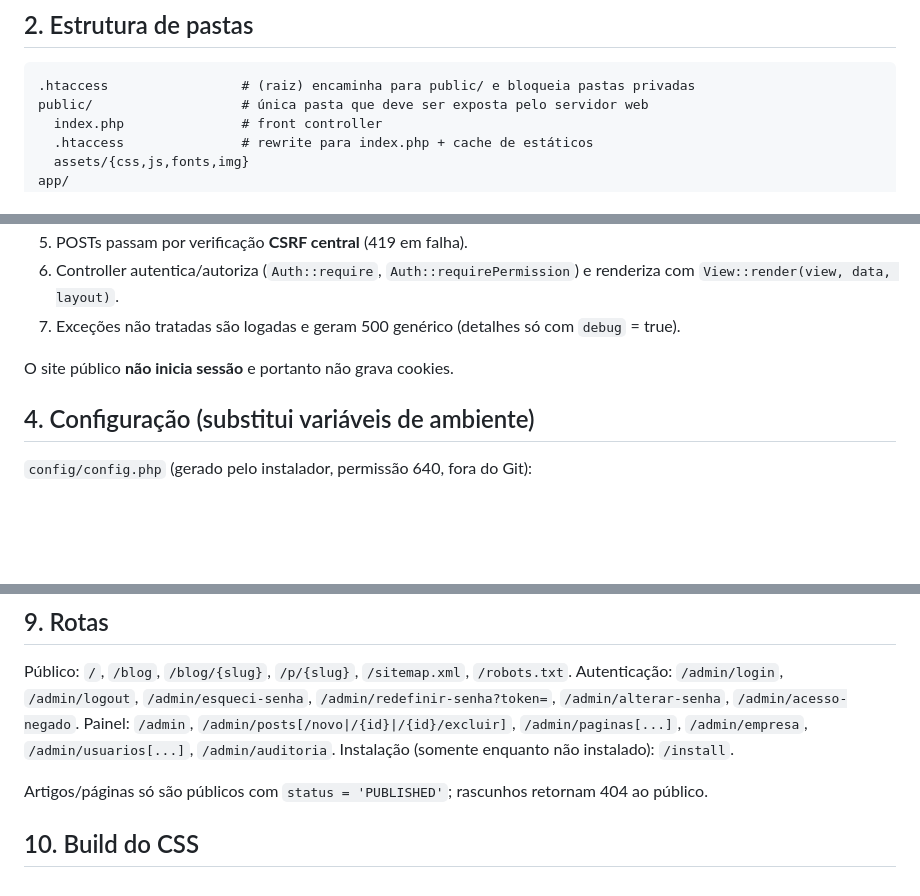
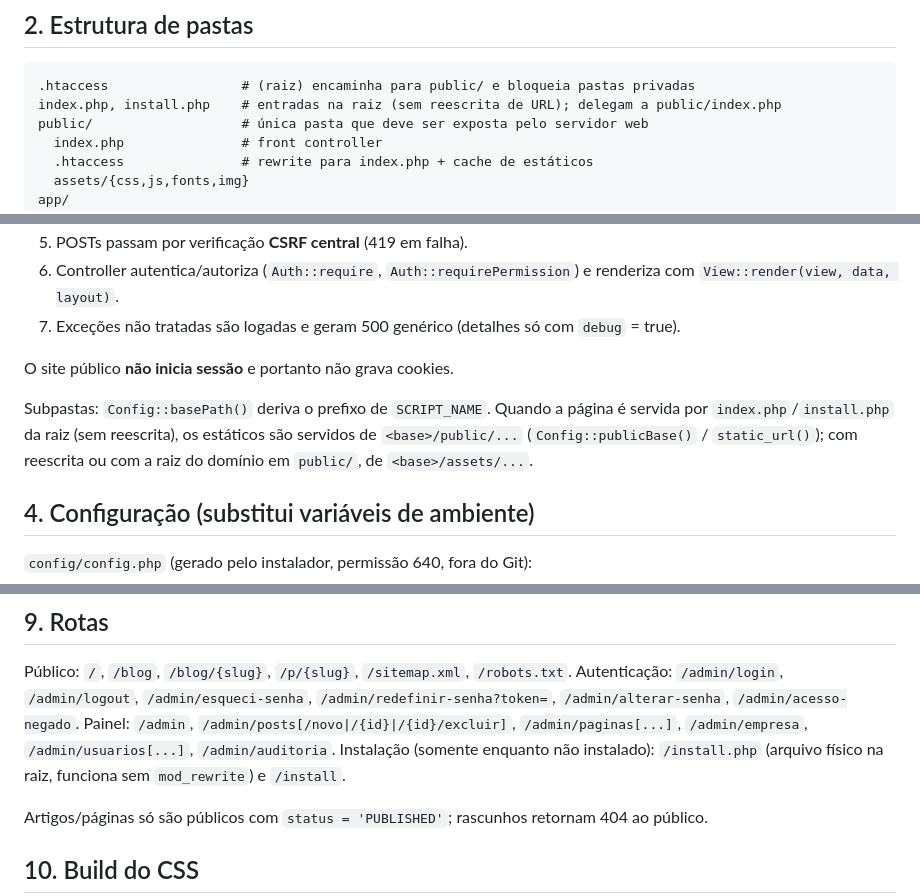
Before and after one commit to CristiamMatos-1/manipula-o, a Markdown page: ARCHITECTURE.md, 3 parts joined by grey strips. Rendered like a GitHub page; blank space fills up the shorter version.

````diff
--- a/ARCHITECTURE.md
+++ b/ARCHITECTURE.md
@@ -24,6 +24,7 @@ Node.js é necessário **apenas** para recompilar o CSS (ver §10).
 
 ```
 .htaccess                 # (raiz) encaminha para public/ e bloqueia pastas privadas
+index.php, install.php    # entradas na raiz (sem reescrita de URL); delegam a public/index.php
 public/                   # única pasta que deve ser exposta pelo servidor web
   index.php               # front controller
   .htaccess               # rewrite para index.php + cache de estáticos
@@ -58,6 +59,10 @@ tests/e2e.php
 7. Exceções não tratadas são logadas e geram 500 genérico (detalhes só com `debug` = true).
 
 O site público **não inicia sessão** e portanto não grava cookies.
+
+Subpastas: `Config::basePath()` deriva o prefixo de `SCRIPT_NAME`. Quando a página é servida por `index.php`/`install.php` da raiz
+(sem reescrita), os estáticos são servidos de `<base>/public/...` (`Config::publicBase()` / `static_url()`); com reescrita ou com a raiz do
+domínio em `public/`, de `<base>/assets/...`.
 
 ## 4. Configuração (substitui variáveis de ambiente)
 
@@ -134,7 +139,7 @@ O menu esconde itens, mas a autorização real é sempre no servidor (testado co
 Público: `/`, `/blog`, `/blog/{slug}`, `/p/{slug}`, `/sitemap.xml`, `/robots.txt`.
 Autenticação: `/admin/login`, `/admin/logout`, `/admin/esqueci-senha`, `/admin/redefinir-senha?token=`, `/admin/alterar-senha`, `/admin/acesso-negado`.
 Painel: `/admin`, `/admin/posts[/novo|/{id}|/{id}/excluir]`, `/admin/paginas[...]`, `/admin/empresa`, `/admin/usuarios[...]`, `/admin/auditoria`.
-Instalação (somente enquanto não instalado): `/install`.
+Instalação (somente enquanto não instalado): `/install.php` (arquivo físico na raiz, funciona sem `mod_rewrite`) e `/install`.
 
 Artigos/páginas só são públicos com `status = 'PUBLISHED'`; rascunhos retornam 404 ao público.
 
````
Also changed, not shown: README.md (+2 -2 lines), docs/DEPLOY-CPANEL.md (+19 -4 lines).
